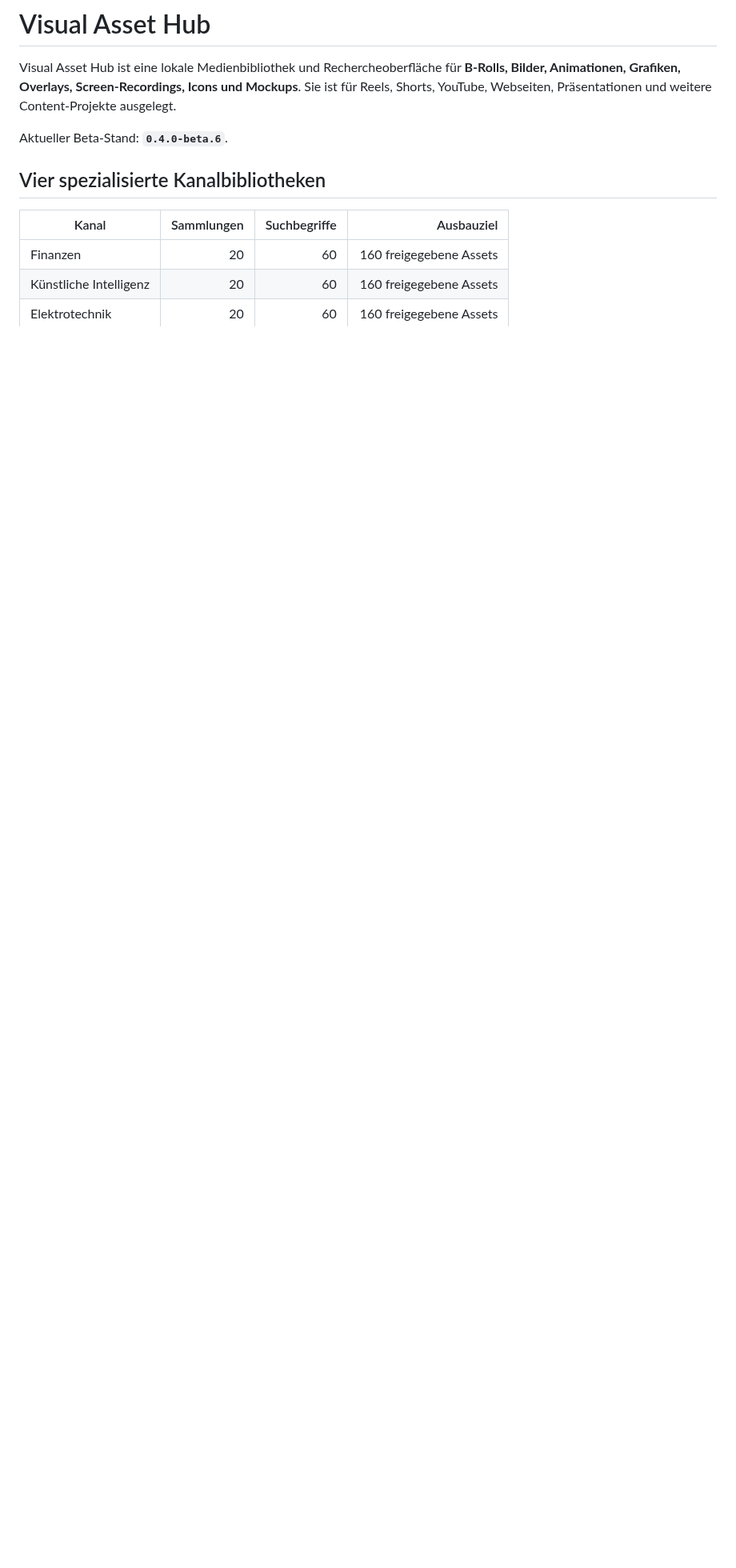
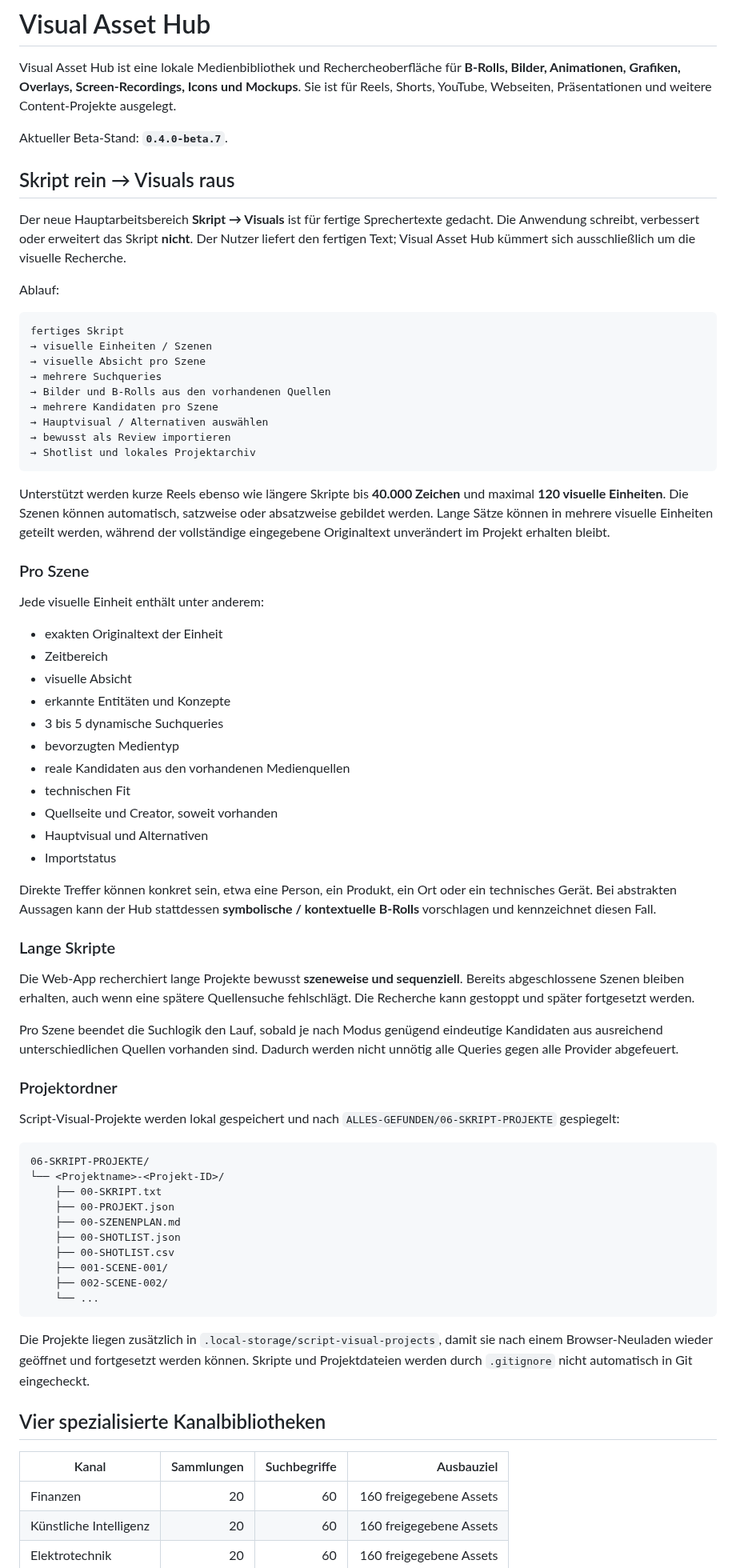
Before and after one commit to memetreza34-ux/Visual-Asset-Hub, a Markdown page: README.md, the part around one of its changes. Shown at 80% size. Rendered like a GitHub page; blank space fills up the shorter version.

Commit message:
Document beta.7 Script Visual Finder

````diff
--- a/README.md
+++ b/README.md
@@ -2,7 +2,70 @@
 
 Visual Asset Hub ist eine lokale Medienbibliothek und Rechercheoberfläche für **B-Rolls, Bilder, Animationen, Grafiken, Overlays, Screen-Recordings, Icons und Mockups**. Sie ist für Reels, Shorts, YouTube, Webseiten, Präsentationen und weitere Content-Projekte ausgelegt.
 
-Aktueller Beta-Stand: **`0.4.0-beta.6`**.
+Aktueller Beta-Stand: **`0.4.0-beta.7`**.
+
+## Skript rein → Visuals raus
+
+Der neue Hauptarbeitsbereich **Skript → Visuals** ist für fertige Sprechertexte gedacht. Die Anwendung schreibt, verbessert oder erweitert das Skript **nicht**. Der Nutzer liefert den fertigen Text; Visual Asset Hub kümmert sich ausschließlich um die visuelle Recherche.
+
+Ablauf:
+
+```text
+fertiges Skript
+→ visuelle Einheiten / Szenen
+→ visuelle Absicht pro Szene
+→ mehrere Suchqueries
+→ Bilder und B-Rolls aus den vorhandenen Quellen
+→ mehrere Kandidaten pro Szene
+→ Hauptvisual / Alternativen auswählen
+→ bewusst als Review importieren
+→ Shotlist und lokales Projektarchiv
+```
+
+Unterstützt werden kurze Reels ebenso wie längere Skripte bis **40.000 Zeichen** und maximal **120 visuelle Einheiten**. Die Szenen können automatisch, satzweise oder absatzweise gebildet werden. Lange Sätze können in mehrere visuelle Einheiten geteilt werden, während der vollständige eingegebene Originaltext unverändert im Projekt erhalten bleibt.
+
+### Pro Szene
+
+Jede visuelle Einheit enthält unter anderem:
+
+- exakten Originaltext der Einheit
+- Zeitbereich
+- visuelle Absicht
+- erkannte Entitäten und Konzepte
+- 3 bis 5 dynamische Suchqueries
+- bevorzugten Medientyp
+- reale Kandidaten aus den vorhandenen Medienquellen
+- technischen Fit
+- Quellseite und Creator, soweit vorhanden
+- Hauptvisual und Alternativen
+- Importstatus
+
+Direkte Treffer können konkret sein, etwa eine Person, ein Produkt, ein Ort oder ein technisches Gerät. Bei abstrakten Aussagen kann der Hub stattdessen **symbolische / kontextuelle B-Rolls** vorschlagen und kennzeichnet diesen Fall.
+
+### Lange Skripte
+
+Die Web-App recherchiert lange Projekte bewusst **szeneweise und sequenziell**. Bereits abgeschlossene Szenen bleiben erhalten, auch wenn eine spätere Quellensuche fehlschlägt. Die Recherche kann gestoppt und später fortgesetzt werden.
+
+Pro Szene beendet die Suchlogik den Lauf, sobald je nach Modus genügend eindeutige Kandidaten aus ausreichend unterschiedlichen Quellen vorhanden sind. Dadurch werden nicht unnötig alle Queries gegen alle Provider abgefeuert.
+
+### Projektordner
+
+Script-Visual-Projekte werden lokal gespeichert und nach `ALLES-GEFUNDEN/06-SKRIPT-PROJEKTE` gespiegelt:
+
+```text
+06-SKRIPT-PROJEKTE/
+└── <Projektname>-<Projekt-ID>/
+    ├── 00-SKRIPT.txt
+    ├── 00-PROJEKT.json
+    ├── 00-SZENENPLAN.md
+    ├── 00-SHOTLIST.json
+    ├── 00-SHOTLIST.csv
+    ├── 001-SCENE-001/
+    ├── 002-SCENE-002/
+    └── ...
+```
+
+Die Projekte liegen zusätzlich in `.local-storage/script-visual-projects`, damit sie nach einem Browser-Neuladen wieder geöffnet und fortgesetzt werden können. Skripte und Projektdateien werden durch `.gitignore` nicht automatisch in Git eingecheckt.
 
 ## Vier spezialisierte Kanalbibliotheken
 
````
Also changed, not shown: other parts of README.md (+29 -100 lines).
